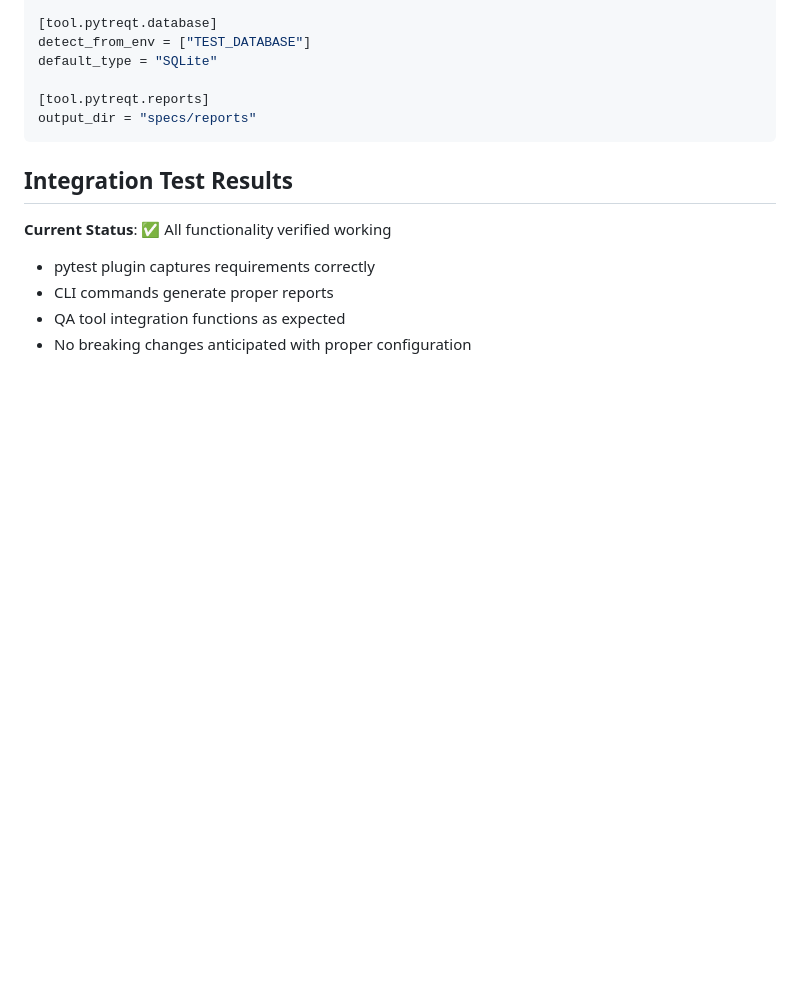
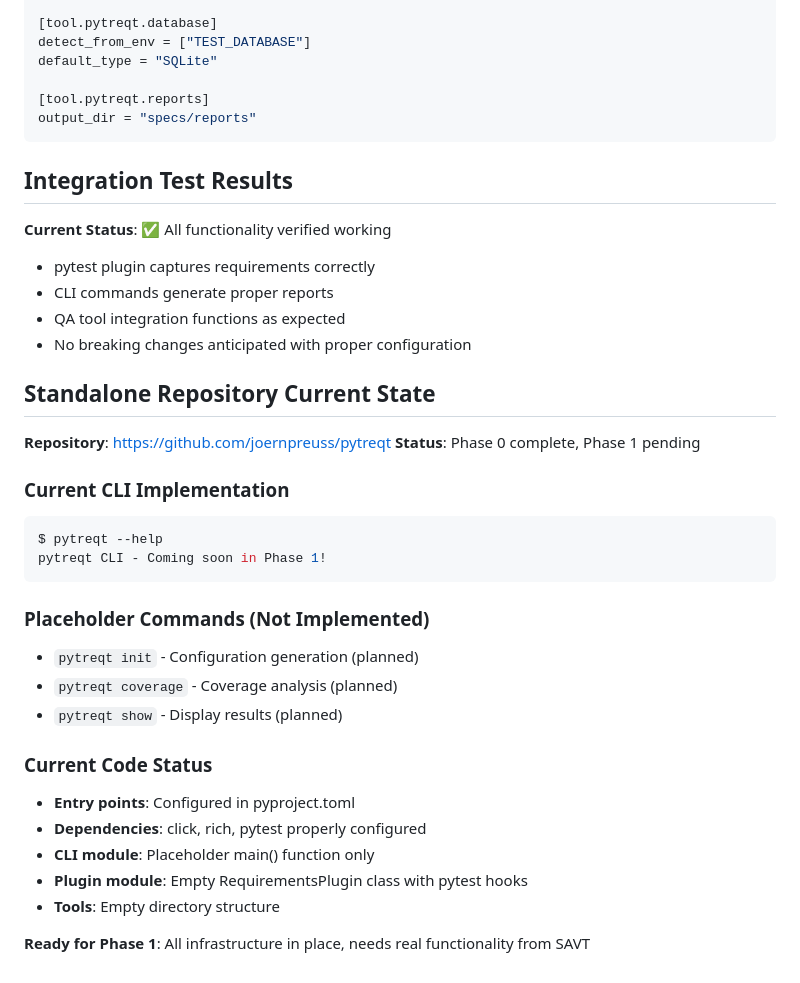
Before and after one commit to joernpreuss/SAVT, a Markdown page: planning/savt-pytreqt-usage-analysis.md, the part around one of its changes. GitHub-like rendering; blank space fills up the shorter version.

````diff
--- a/planning/savt-pytreqt-usage-analysis.md
+++ b/planning/savt-pytreqt-usage-analysis.md
@@ -146,3 +199,28 @@ output_dir = "specs/reports"
 - CLI commands generate proper reports
 - QA tool integration functions as expected
 - No breaking changes anticipated with proper configuration
+
+## Standalone Repository Current State
+
+**Repository**: https://github.com/joernpreuss/pytreqt
+**Status**: Phase 0 complete, Phase 1 pending
+
+### Current CLI Implementation
+```bash
+$ pytreqt --help
+pytreqt CLI - Coming soon in Phase 1!
+```
+
+### Placeholder Commands (Not Implemented)
+- `pytreqt init` - Configuration generation (planned)
+- `pytreqt coverage` - Coverage analysis (planned)
+- `pytreqt show` - Display results (planned)
+
+### Current Code Status
+- **Entry points**: Configured in pyproject.toml
+- **Dependencies**: click, rich, pytest properly configured
+- **CLI module**: Placeholder main() function only
+- **Plugin module**: Empty RequirementsPlugin class with pytest hooks
+- **Tools**: Empty directory structure
+
+**Ready for Phase 1**: All infrastructure in place, needs real functionality from SAVT
````
Also changed, not shown: other parts of planning/savt-pytreqt-usage-analysis.md (+58 -5 lines), planning/2025-09-23-pytreqt-standalone-plan.md (+7 -7 lines).
